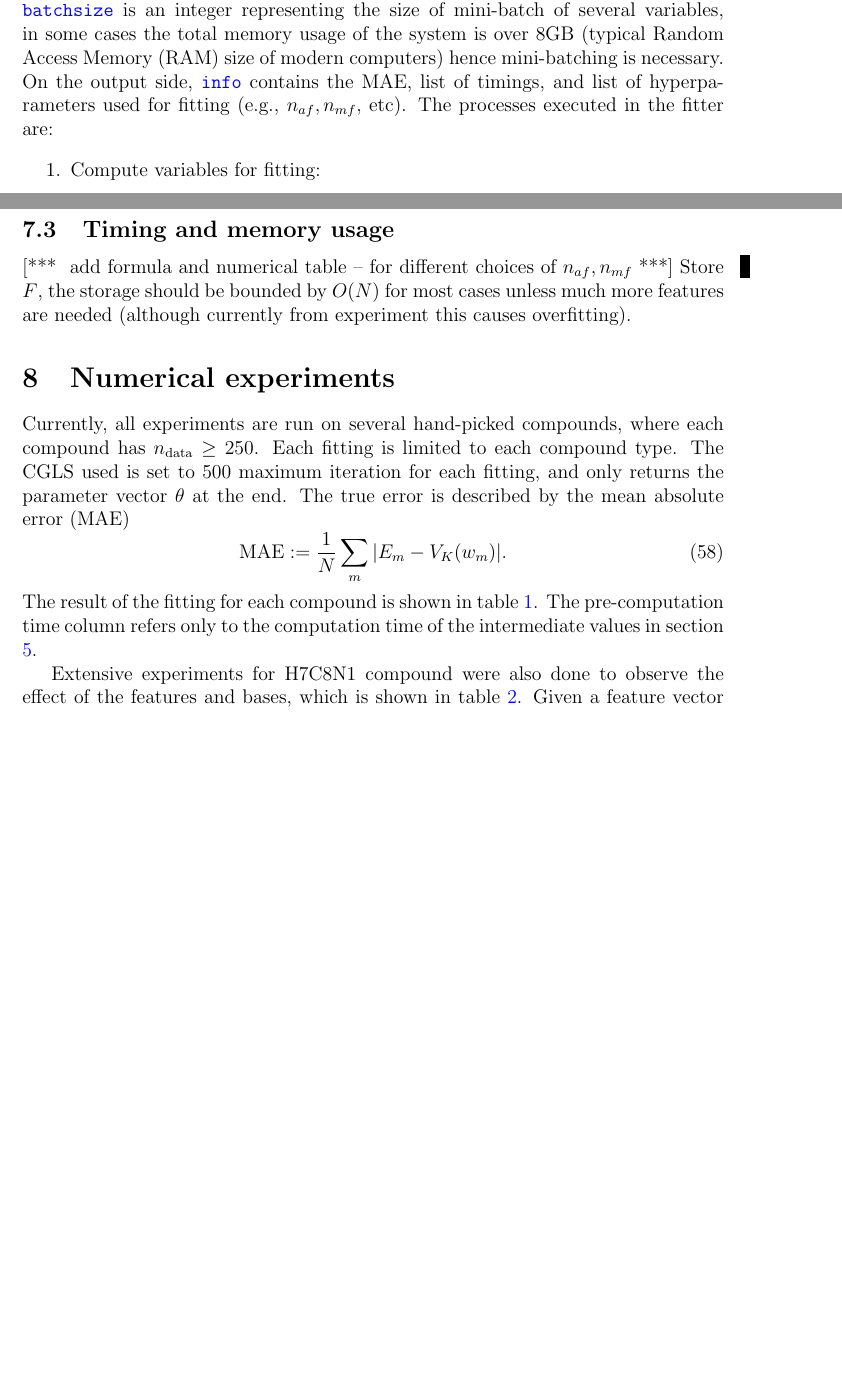
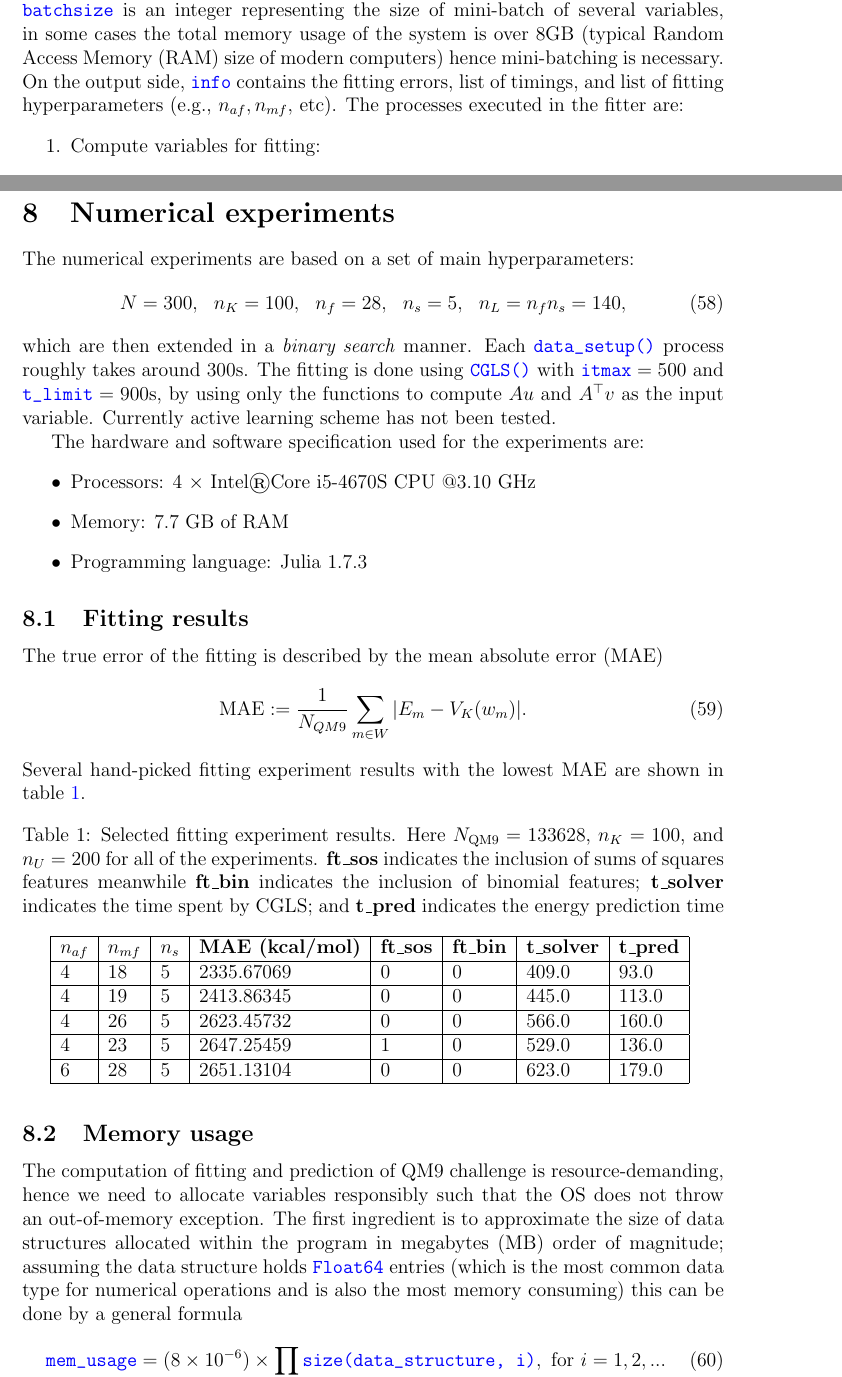
Before and after one commit to berylgithub/qm, a LaTeX document (RoSeMI.tex): two parts of pages 9 and 10 of 11, joined at a grey line, cut so that both start at the same text, the shorter picture padded with empty space. Compiled offline with pdfLaTeX.

Commit message:
updated latex in accordance to current program

```diff
--- a/RoSeMI.tex
+++ b/RoSeMI.tex
@@ -22,6 +22,7 @@
 \usepackage{xcolor}
 \usepackage{listings}
 \usepackage{xparse}
+\usepackage{textcomp}
 
 \captionsetup[table]{skip=10pt} % table skip
 
@@ -461,7 +462,7 @@ Given the set of files from section (\ref{sub:data}), the fitter function abstra
 \begin{equation}
 	(\theta, \codeword{info}) \leftarrow \codeword{fitter(data_dir, t_limit, batchsize)}
 \end{equation}
-where \codeword{data_dir} is a string that refers to the path which contains the files resulted from the data setup subprogram, \codeword{t_limit} is the solver time limit (in second), \codeword{batchsize} is an integer representing the size of mini-batch of several variables, in some cases the total memory usage of the system is over 8GB (typical Random Access Memory (RAM) size of modern computers) hence mini-batching is necessary. On the output side, \codeword{info} contains the MAE, list of timings, and list of hyperparameters used for fitting (e.g., $n_{af}, n_{mf},$ etc). The processes executed in the fitter are:
+where \codeword{data_dir} is a string that refers to the path which contains the files resulted from the data setup subprogram, \codeword{t_limit} is the solver time limit (in second), \codeword{batchsize} is an integer representing the size of mini-batch of several variables, in some cases the total memory usage of the system is over 8GB (typical Random Access Memory (RAM) size of modern computers) hence mini-batching is necessary. On the output side, \codeword{info} contains the fitting errors, list of timings, and list of fitting hyperparameters (e.g., $n_{af}, n_{mf},$ etc). The processes executed in the fitter are:
 \begin{enumerate}
 	\item Compute variables for fitting:
 	\begin{enumerate}
@@ -490,23 +491,27 @@ where \codeword{data_dir} is a string that refers to the path which contains the
 		\item $\text{MAE} \leftarrow \codeword{get_MAE(}V_K, E)$
 		\item $\text{MAD} \leftarrow \codeword{get_MAD(}V_K, E, D, \theta, \phi, S_K, K, U\codeword{)}$, where MAD is a vector of length $n_U$. Note that the variables used to compute the MAD are the ones from step 1 (for fitting), not the ones from step 3.
 	\end{enumerate}
-
 \end{enumerate}
 
-\subsection{Timing and memory usage}
-\at{add formula and numerical table -- for different choices of $n_{af}, n_{mf}$}
-Store $F$, the storage should be bounded by $O(N)$ for most cases unless much more features are needed (although currently from experiment this causes overfitting).
 
 \section{Numerical experiments}
-Currently, all experiments are run on several hand-picked compounds, where each compound has $n_\text{data} \geq 250$.
-Each fitting is limited to each compound type. The CGLS used is set to 500 maximum iteration for each fitting, and only returns the parameter vector $\theta$ at the end.
-The true error is described by the mean absolute error (MAE)
+The numerical experiments are based on a set of main hyperparameters:
 \begin{equation}
-	\text{MAE} := \frac{1}{N}\sum_m|E_{m} - V_K(w_m)|.
+	N = 300,~~ n_K = 100, ~~ n_f = 28, ~~ n_s = 5, ~~ n_L = n_fn_s = 140,
 \end{equation}
-The result of the fitting for each compound is shown in table \ref{tab:exp}. The pre-computation time column refers only to the computation time of the intermediate values in section \ref{sec:intermediate}.
+which are then extended in a \textit{binary search} manner. Each \codeword{data_setup()} process roughly takes around 300s. The fitting is done using \codeword{CGLS()} with $\codeword{itmax} = 500$ and $\codeword{t_limit} = 900$s, by using only the functions to compute $Au$ and $A^\top v$ as the input variable. Currently active learning scheme has not been tested.
 
-Extensive experiments for H7C8N1 compound were also done to observe the effect of the features and bases, which is shown in table \ref{tab:exp_2}. Given a feature vector $F \in \mathbb{R}^{n_f} $ after PCA process (\refeq{eq:pca_1})-(\refeq{eq:pca_8}) and before scaling (hence actually $F:=W_{i,:}$), the binomial features refers to
+The hardware and software specification used for the experiments are:
+\begin{itemize}
+	\item Processors: 4 $\times$ Intel\textregistered Core i5-4670S CPU @3.10 GHz
+	\item Memory: 7.7 GB of RAM
+	\item Programming language: Julia 1.7.3
+\end{itemize}
+
+\subsection{Fitting results}
+\label{subsec:fitting}
+The true error of the fitting is described by the mean absolute error (MAE)
 \begin{equation}
-	B_{p} := F_{j}F_{k} ~ \text{ for } j<k, ~ p = 1,...,n_f(n_f-1)/2,
+	\text{MAE} := \frac{1}{N_{QM9}}\sum_{m \in W}|E_{m} - V_K(w_m)|.
 \end{equation}
+Several hand-picked fitting experiment results with the lowest MAE are shown in table \ref{tab:exp}.
@@ -518,5 +518,15 @@ the "sum" variant refers to $F := F_S$ choice, and "sum(squared)" refers to $F :
 
 
-\begin{table}[h]
-	\caption{Fitting for various compounds.}
+\begin{table}[H]
+	\centering
+	\caption{Selected fitting experiment results. Here $N_\text{QM9} = 133628$, $n_K = 100$, and $n_U = 200$ for all of the experiments. \textbf{ft\_sos} indicates the inclusion of sums of squares features meanwhile \textbf{ft\_bin} indicates the inclusion of binomial features; \textbf{t\_solver} indicates the time spent by CGLS; and \textbf{t\_pred} indicates the energy prediction time}
+	\begin{tabular}{|l|l|l|l|l|l|l|l|}
+		\hline
+		\multicolumn{1}{|c|}{\textbf{$n_{af}$}} & \multicolumn{1}{c|}{\textbf{$n_{mf}$}} & \multicolumn{1}{c|}{\textbf{$n_s$}} & \multicolumn{1}{c|}{\textbf{MAE (kcal/mol)}} & \multicolumn{1}{c|}{\textbf{ft\_sos}} & \multicolumn{1}{c|}{\textbf{ft\_bin}} & \multicolumn{1}{c|}{\textbf{t\_solver}} & \multicolumn{1}{c|}{\textbf{t\_pred}} \\ \hline
+		4                                    & 18                                  & 5                                      & 2335.67069                        & 0                                     & 0                                     & 409.0                                   & 93.0                                  \\ \hline
+		4                                    & 19                                  & 5                                      & 2413.86345                        & 0                                     & 0                                     & 445.0                                   & 113.0                                 \\ \hline
+		4                                    & 26                                  & 5                                      & 2623.45732                        & 0                                     & 0                                     & 566.0                                   & 160.0                                 \\ \hline
+		4                                    & 23                                  & 5                                      & 2647.25459                        & 1                                     & 0                                     & 529.0                                   & 136.0                                 \\ \hline
+		6                                    & 28                                  & 5                                      & 2651.13104                        & 0                                     & 0                                     & 623.0                                   & 179.0                                 \\ \hline
+	\end{tabular}
 	\label{tab:exp}
@@ -540,2 +533,7 @@ the "sum" variant refers to $F := F_S$ choice, and "sum(squared)" refers to $F :
 \end{table}
 
+\subsection{Memory usage}
+The computation of fitting and prediction of QM9 challenge is resource-demanding, hence we need to allocate variables responsibly such that the OS does not throw an out-of-memory exception. The first ingredient is to approximate the size of data structures allocated within the program in megabytes (MB) order of magnitude; assuming the data structure holds \codeword{Float64} entries (which is the most common data type for numerical operations and is also the most memory consuming) this can be done by a general formula
+\begin{equation}
+	\codeword{mem_usage} = (8\times 10^{-6}) \times \prod_{i}\codeword{size(data_structure, i)}, \text{ for } i = 1,2,...
+\end{equation}
@@ -557,0 +543 @@ the "sum" variant refers to $F := F_S$ choice, and "sum(squared)" refers to $F :
+\end{equation}
```
Also changed, not shown: RoSeMI.tex (55 more changed lines).
